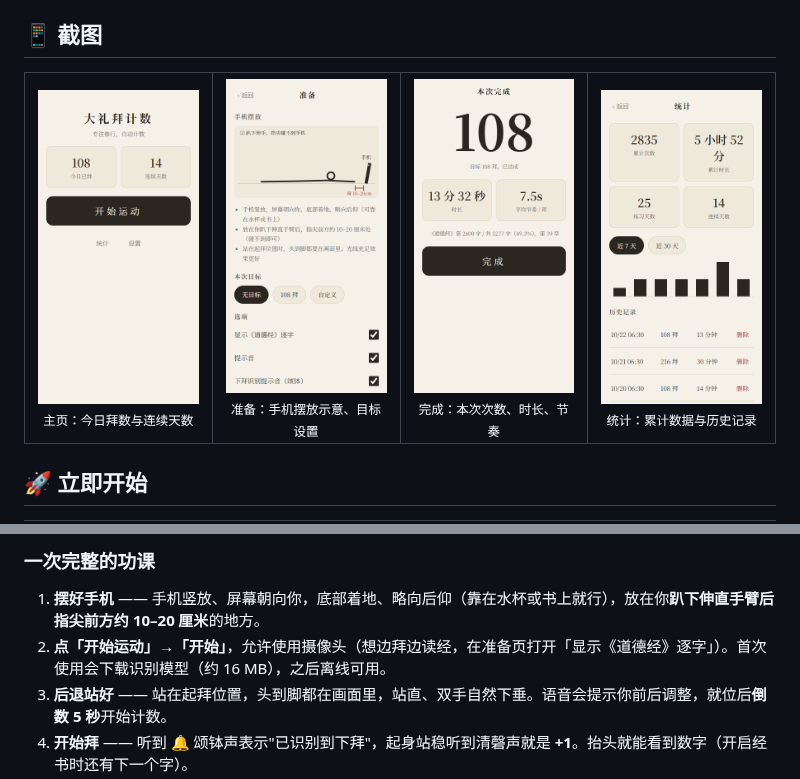
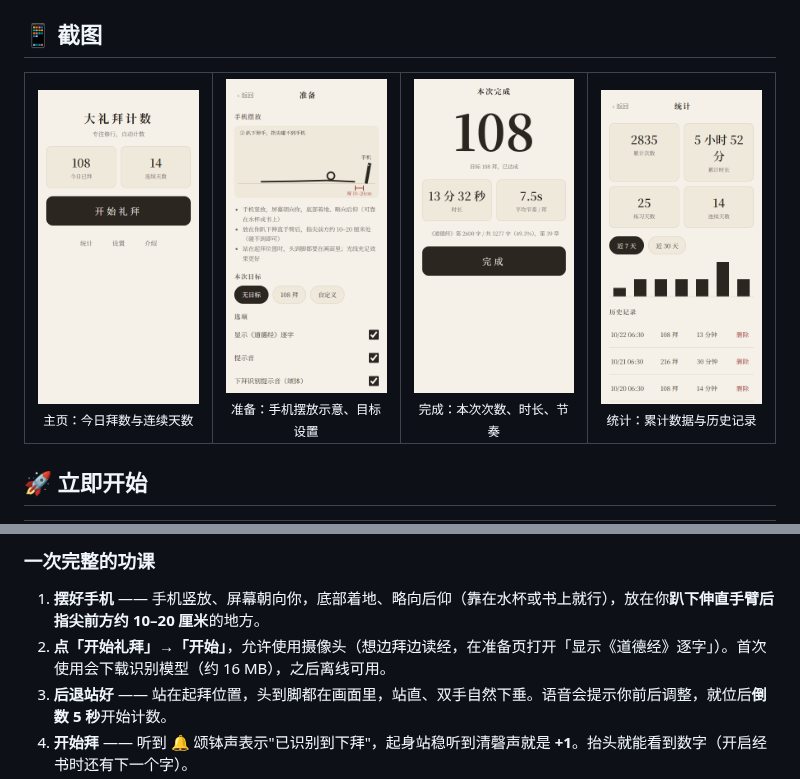
Before and after one commit to freefov-maxwell/prostration-counter, a Markdown page: README.md, 2 parts joined by grey strips. Drawn GitHub-style; pictures changed too: docs/screenshots/home.png.

```diff
--- a/README.md
+++ b/README.md
@@ -82,7 +82,7 @@
 ### 一次完整的功课
 
 1. **摆好手机** —— 手机竖放、屏幕朝向你，底部着地、略向后仰（靠在水杯或书上就行），放在你**趴下伸直手臂后指尖前方约 10–20 厘米**的地方。
-2. **点「开始运动」→「开始」**，允许使用摄像头（想边拜边读经，在准备页打开「显示《道德经》逐字」）。首次使用会下载识别模型（约 16 MB），之后离线可用。
+2. **点「开始礼拜」→「开始」**，允许使用摄像头（想边拜边读经，在准备页打开「显示《道德经》逐字」）。首次使用会下载识别模型（约 16 MB），之后离线可用。
 3. **后退站好** —— 站在起拜位置，头到脚都在画面里，站直、双手自然下垂。语音会提示你前后调整，就位后**倒数 5 秒**开始计数。
 4. **开始拜** —— 听到 🔔 颂钵声表示"已识别到下拜"，起身站稳听到清磬声就是 **+1**。抬头就能看到数字（开启经书时还有下一个字）。
 5. **结束** —— 点「结束」保存本次记录，累计数、连续天数自动更新。
```
Also changed, not shown: other parts of README.md (+1 -1 lines), README.en.md (+2 -2 lines), 9 other files.
